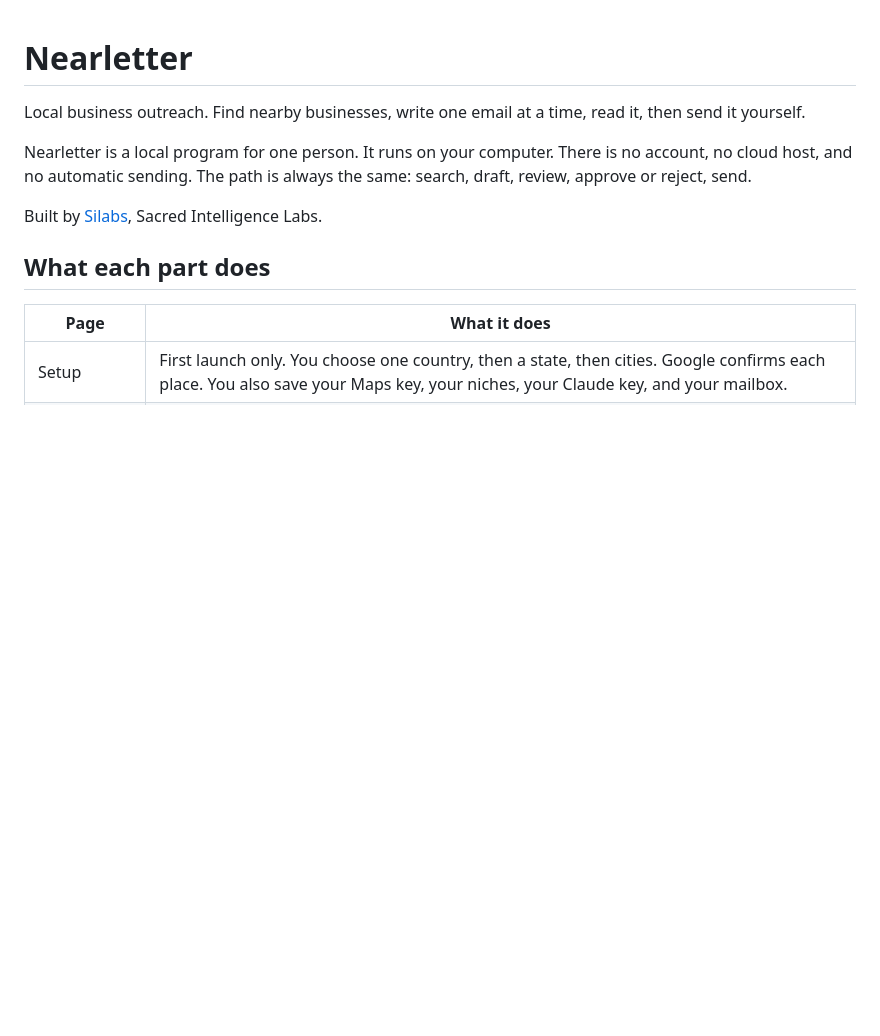
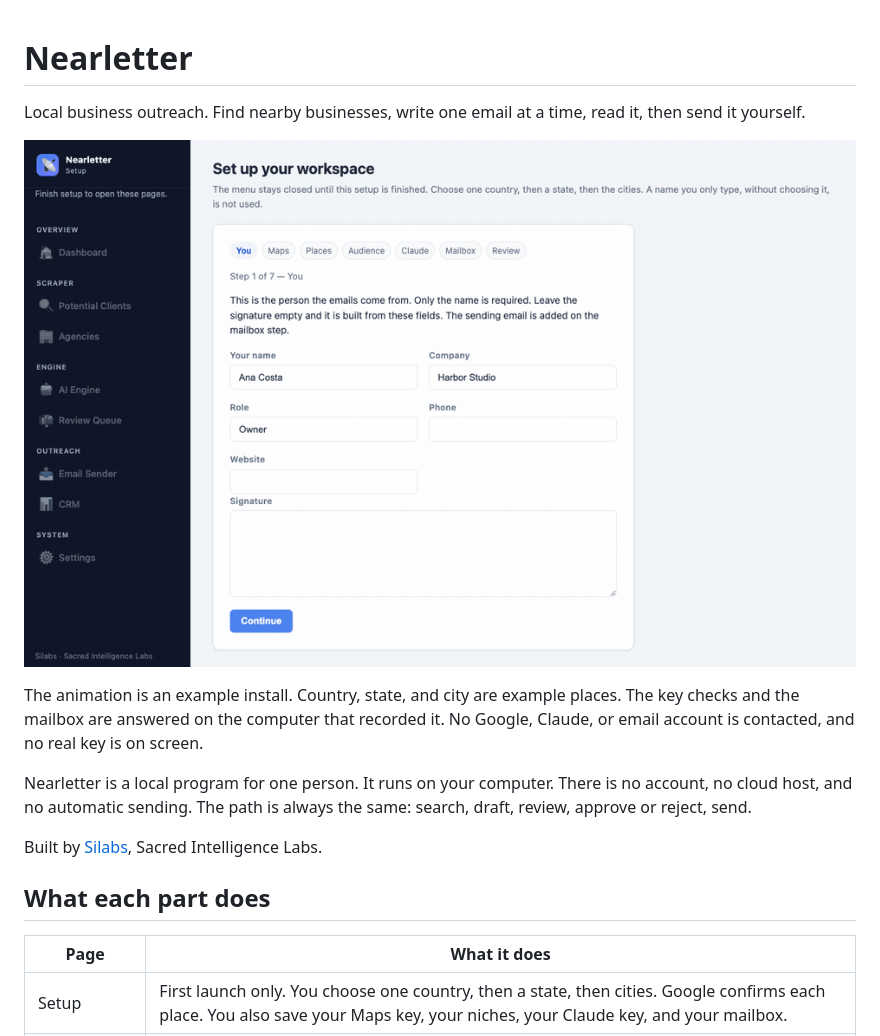
Before and after one commit to sohamvates/local-business-outreach, a Markdown page: README.md, the part around the change. Rendered like a GitHub page; pictures changed too: docs/nearletter-setup.gif (added); blank space fills up the shorter version.

Commit message:
Add an example install animation to the README.
The frames come from a local stand-in for Google, Claude, and the mailbox, so the public GIF shows the setup without a real key.

```diff
--- a/README.md
+++ b/README.md
@@ -1,6 +1,10 @@
 # Nearletter
 
 Local business outreach. Find nearby businesses, write one email at a time, read it, then send it yourself.
+
+![Nearletter example install](docs/nearletter-setup.gif)
+
+The animation is an example install. Country, state, and city are example places. The key checks and the mailbox are answered on the computer that recorded it. No Google, Claude, or email account is contacted, and no real key is on screen.
 
 Nearletter is a local program for one person. It runs on your computer. There is no account, no cloud host, and no automatic sending. The path is always the same: search, draft, review, approve or reject, send.
 
```
